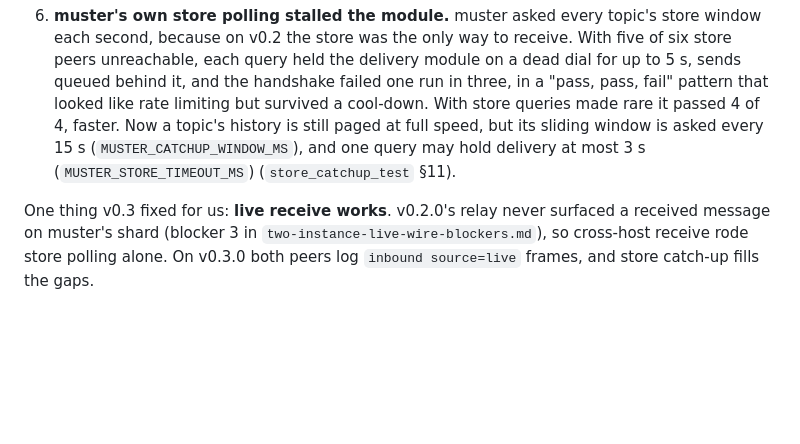
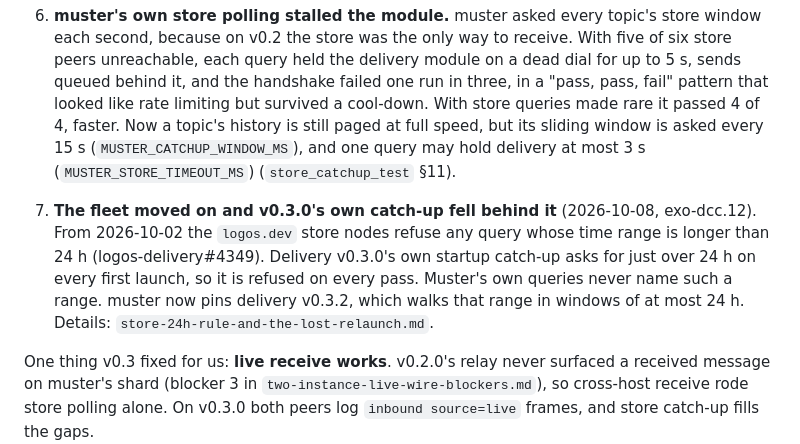
Before and after one commit to corpetty/muster, a Markdown page: docs/labbook/testnet-v03-fleet-rollout.md, the part around the change. Rendered like a GitHub page; blank space fills up the shorter version.

```diff
--- a/docs/labbook/testnet-v03-fleet-rollout.md
+++ b/docs/labbook/testnet-v03-fleet-rollout.md
@@ -120,6 +120,14 @@ Each one was found live, through `two-instance-proof.sh` and `split-self-test.sh
    (`MUSTER_CATCHUP_WINDOW_MS`), and one query may hold delivery at most 3 s
    (`MUSTER_STORE_TIMEOUT_MS`) (`store_catchup_test` §11).
 
+7. **The fleet moved on and v0.3.0's own catch-up fell behind it** (2026-10-08,
+   exo-dcc.12). From 2026-10-02 the `logos.dev` store nodes refuse any query whose time
+   range is longer than 24 h (logos-delivery#4349). Delivery v0.3.0's own startup
+   catch-up asks for just over 24 h on every first launch, so it is refused on every
+   pass. Muster's own queries never name such a range. muster now pins delivery v0.3.2,
+   which walks that range in windows of at most 24 h. Details:
+   `store-24h-rule-and-the-lost-relaunch.md`.
+
 One thing v0.3 fixed for us: **live receive works**. v0.2.0's relay never surfaced a
 received message on muster's shard (blocker 3 in `two-instance-live-wire-blockers.md`),
 so cross-host receive rode store polling alone. On v0.3.0 both peers log `inbound
```
Also changed, not shown: docs/labbook/store-24h-rule-and-the-lost-relaunch.md (added, +102 -0 lines).
